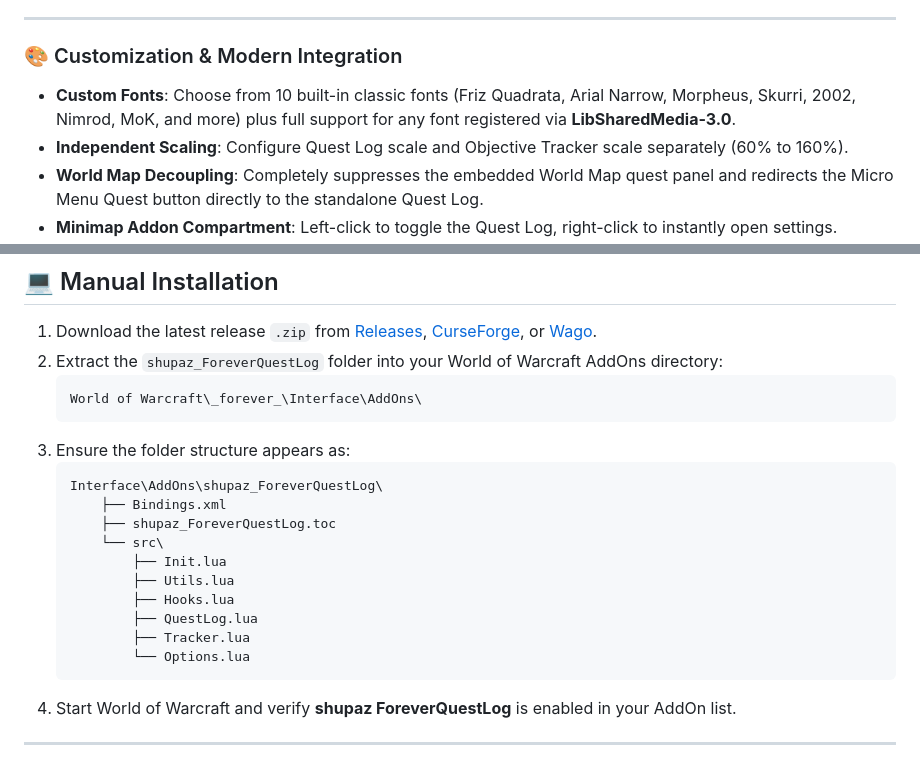
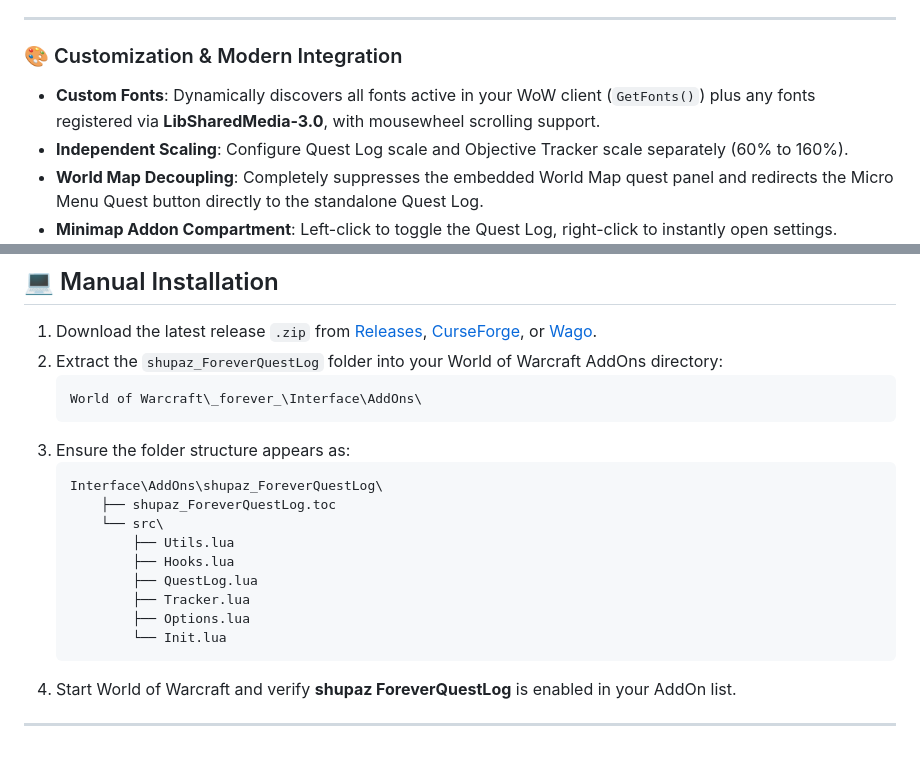
Before and after one commit to shupaz/Forever-Quest-Log, a Markdown page: README.md, 2 parts joined by grey strips. Rendered like a GitHub page.

````diff
--- a/README.md
+++ b/README.md
@@ -42,7 +44,7 @@
 ---
 
 ### 🎨 Customization & Modern Integration
-- **Custom Fonts**: Choose from 10 built-in classic fonts (Friz Quadrata, Arial Narrow, Morpheus, Skurri, 2002, Nimrod, MoK, and more) plus full support for any font registered via **LibSharedMedia-3.0**.
+- **Custom Fonts**: Dynamically discovers all fonts active in your WoW client (`GetFonts()`) plus any fonts registered via **LibSharedMedia-3.0**, with mousewheel scrolling support.
 - **Independent Scaling**: Configure Quest Log scale and Objective Tracker scale separately (60% to 160%).
 - **World Map Decoupling**: Completely suppresses the embedded World Map quest panel and redirects the Micro Menu Quest button directly to the standalone Quest Log.
 - **Minimap Addon Compartment**: Left-click to toggle the Quest Log, right-click to instantly open settings.
@@ -137,15 +139,14 @@ Forever-Quest-Log/
 3. Ensure the folder structure appears as:
    ```text
    Interface\AddOns\shupaz_ForeverQuestLog\
-       ├── Bindings.xml
        ├── shupaz_ForeverQuestLog.toc
        └── src\
-           ├── Init.lua
            ├── Utils.lua
            ├── Hooks.lua
            ├── QuestLog.lua
            ├── Tracker.lua
-           └── Options.lua
+           ├── Options.lua
+           └── Init.lua
    ```
 4. Start World of Warcraft and verify **shupaz ForeverQuestLog** is enabled in your AddOn list.
 
````
Also changed, not shown: other parts of README.md (+11 -9 lines), change-log.md (added, +57 -0 lines), assets/screenshot_05.png, 9 other files.
